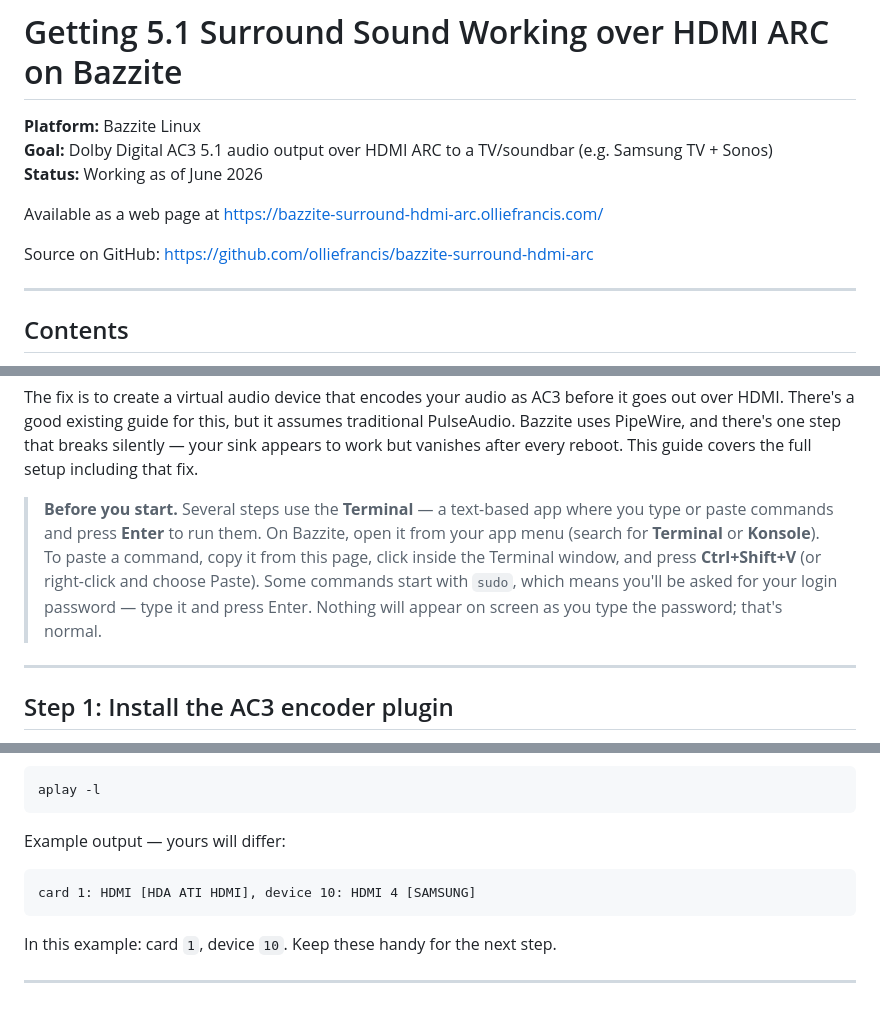
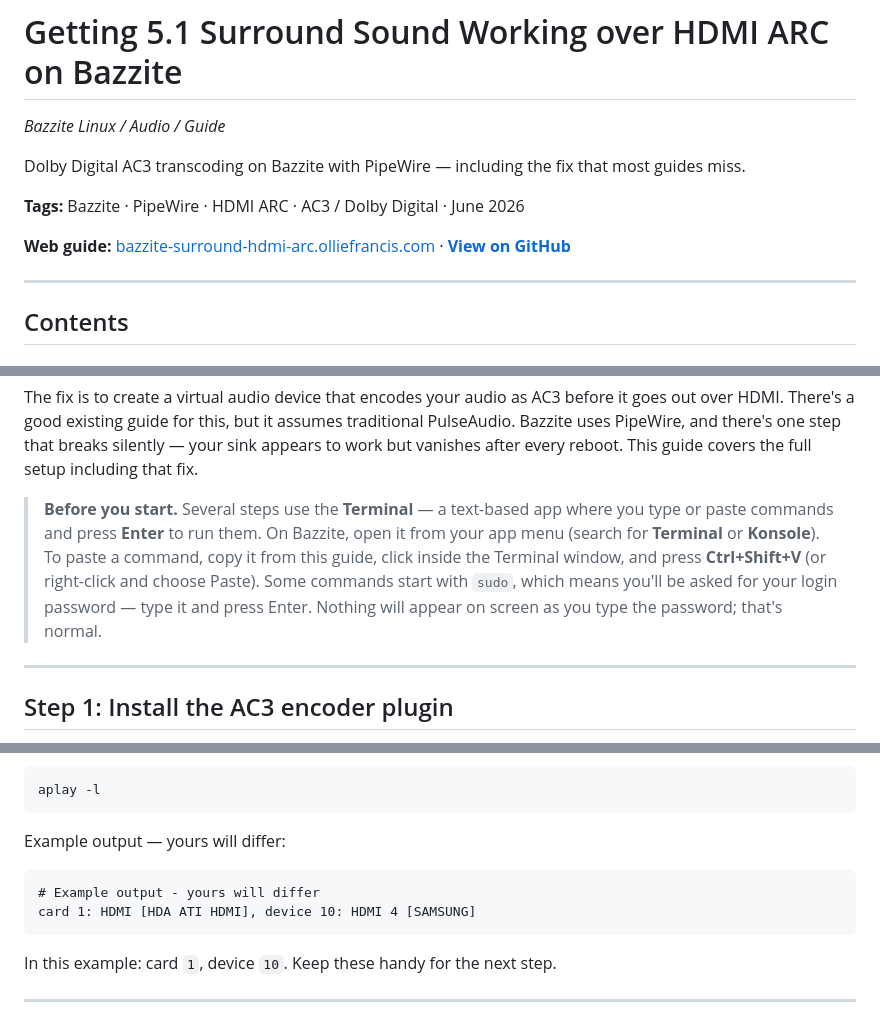
Before and after one commit to olliefrancis/bazzite-surround-hdmi-arc, a Markdown page: README.md, 3 parts joined by grey strips. Drawn GitHub-style.

Commit message:
Revise README.md to improve clarity and structure, updating the title and content to emphasize Dolby Digital AC3 transcoding on Bazzite with PipeWire. Added links to the web guide and GitHub repository for easier access.

````diff
--- a/README.md
+++ b/README.md
@@ -1,12 +1,12 @@
 # Getting 5.1 Surround Sound Working over HDMI ARC on Bazzite
 
-**Platform:** Bazzite Linux
-**Goal:** Dolby Digital AC3 5.1 audio output over HDMI ARC to a TV/soundbar (e.g. Samsung TV + Sonos)
-**Status:** Working as of June 2026
+*Bazzite Linux / Audio / Guide*
 
-Available as a web page at https://bazzite-surround-hdmi-arc.olliefrancis.com/
+Dolby Digital AC3 transcoding on Bazzite with PipeWire — including the fix that most guides miss.
 
-Source on GitHub: https://github.com/olliefrancis/bazzite-surround-hdmi-arc
+**Tags:** Bazzite · PipeWire · HDMI ARC · AC3 / Dolby Digital · June 2026
+
+**Web guide:** [bazzite-surround-hdmi-arc.olliefrancis.com](https://bazzite-surround-hdmi-arc.olliefrancis.com/) · **[View on GitHub](https://github.com/olliefrancis/bazzite-surround-hdmi-arc)**
 
 ---
 
@@ -29,7 +29,7 @@ Most TVs — Samsung included — don't support LPCM 5.1 over HDMI ARC. They onl
 
 The fix is to create a virtual audio device that encodes your audio as AC3 before it goes out over HDMI. There's a good existing guide for this, but it assumes traditional PulseAudio. Bazzite uses PipeWire, and there's one step that breaks silently — your sink appears to work but vanishes after every reboot. This guide covers the full setup including that fix.
 
-> **Before you start.** Several steps use the **Terminal** — a text-based app where you type or paste commands and press **Enter** to run them. On Bazzite, open it from your app menu (search for **Terminal** or **Konsole**). To paste a command, copy it from this page, click inside the Terminal window, and press **Ctrl+Shift+V** (or right-click and choose Paste). Some commands start with `sudo`, which means you'll be asked for your login password — type it and press Enter. Nothing will appear on screen as you type the password; that's normal.
+> **Before you start.** Several steps use the **Terminal** — a text-based app where you type or paste commands and press **Enter** to run them. On Bazzite, open it from your app menu (search for **Terminal** or **Konsole**). To paste a command, copy it from this guide, click inside the Terminal window, and press **Ctrl+Shift+V** (or right-click and choose Paste). Some commands start with `sudo`, which means you'll be asked for your login password — type it and press Enter. Nothing will appear on screen as you type the password; that's normal.
 
 ---
 
@@ -64,6 +64,7 @@ aplay -l
 Example output — yours will differ:
 
 ```
+# Example output - yours will differ
 card 1: HDMI [HDA ATI HDMI], device 10: HDMI 4 [SAMSUNG]
 ```
 
````
Also changed, not shown: other parts of README.md (+2 -0 lines).
